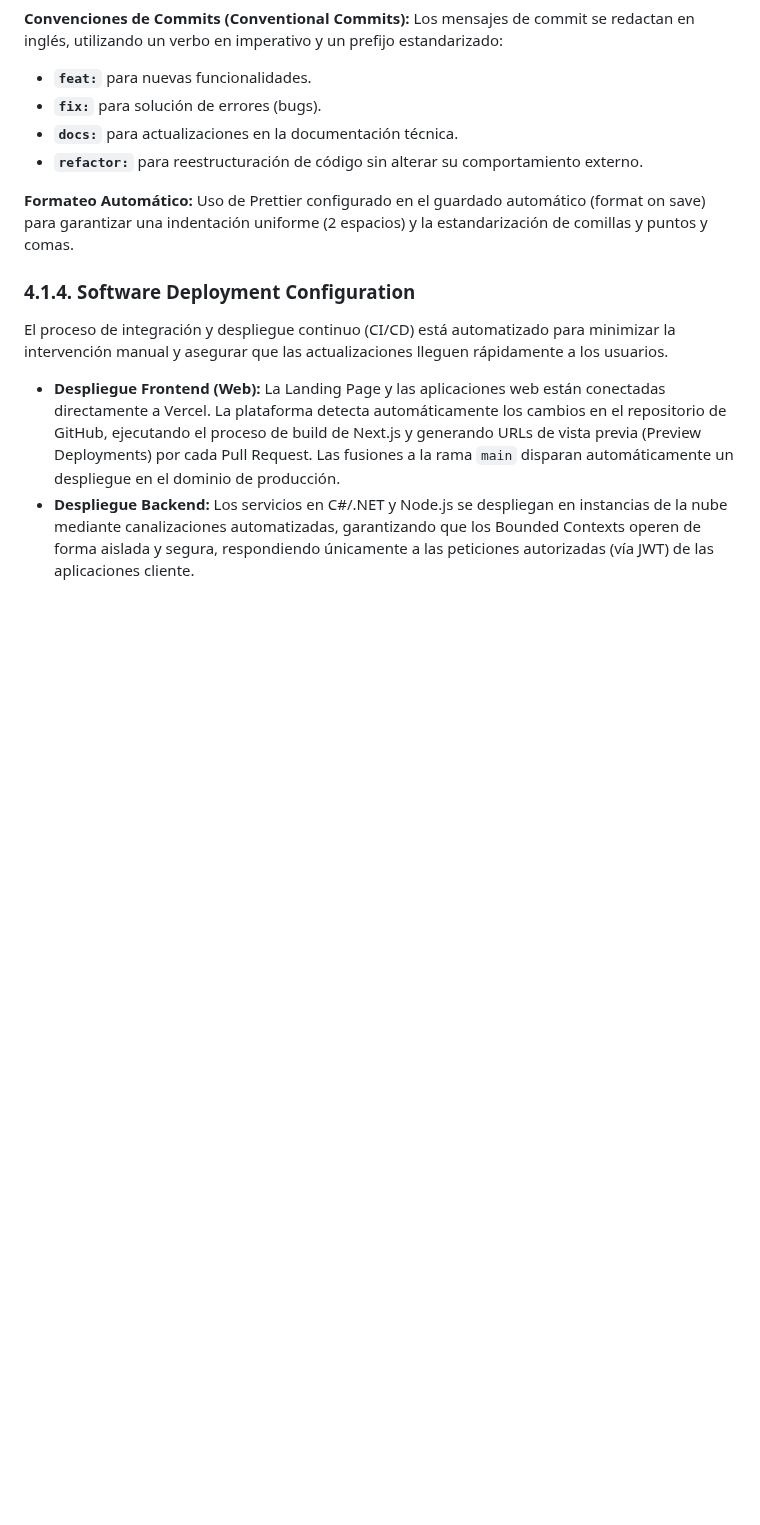
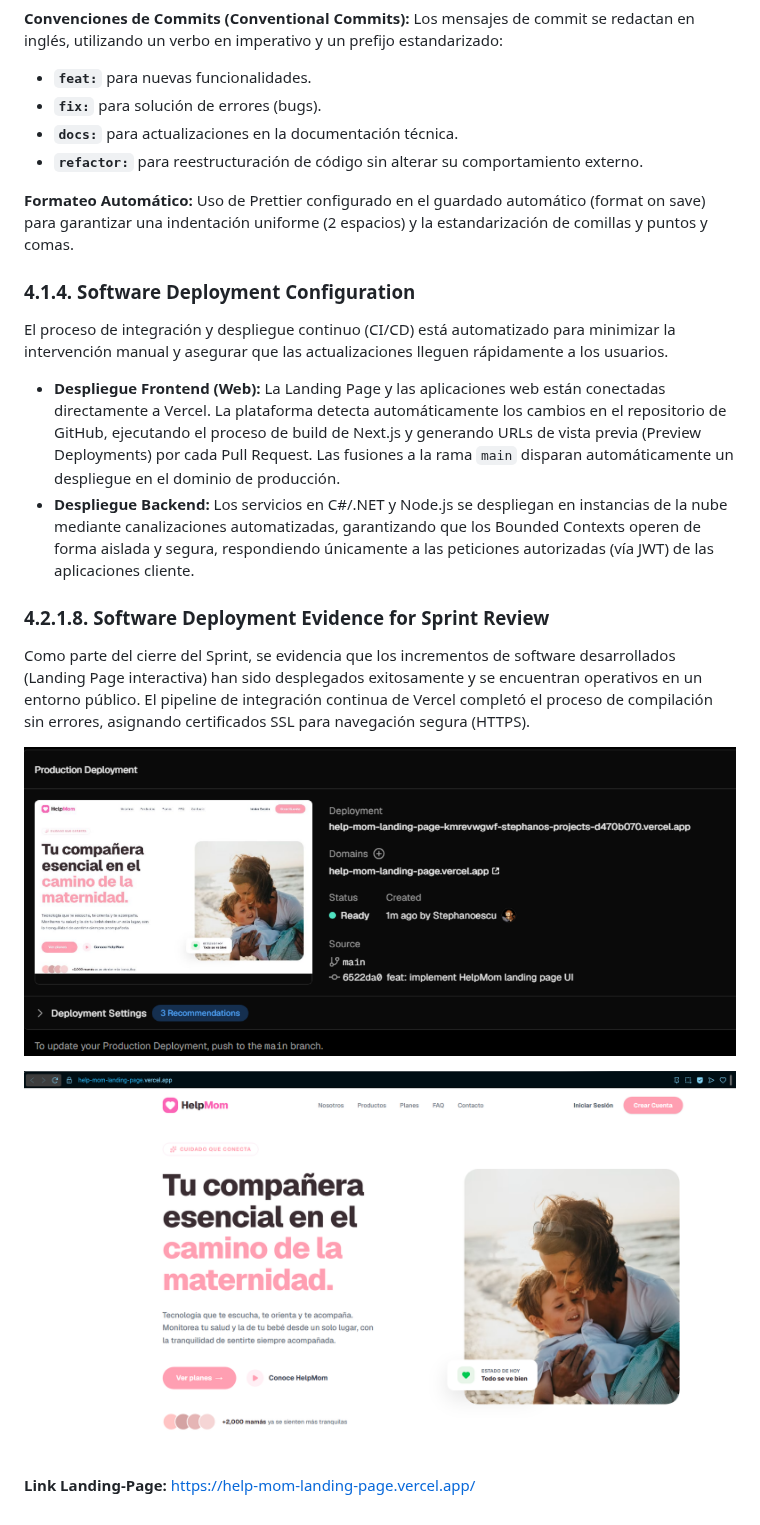
Before and after one commit to HelpMom-Mobile-Grupo2/helpmom-report, a Markdown page: README.md, the part around the change. Drawn GitHub-style; pictures changed too: assets/evidencia_1.png (added), assets/evidencia_2.png (added); blank space fills up the shorter version.

Commit message:
Software Deployment Evidence for Sprint Review

```diff
--- a/README.md
+++ b/README.md
@@ -51,3 +51,13 @@ El proceso de integración y despliegue continuo (CI/CD) está automatizado para
 
 * **Despliegue Frontend (Web):** La Landing Page y las aplicaciones web están conectadas directamente a Vercel. La plataforma detecta automáticamente los cambios en el repositorio de GitHub, ejecutando el proceso de build de Next.js y generando URLs de vista previa (Preview Deployments) por cada Pull Request. Las fusiones a la rama `main` disparan automáticamente un despliegue en el dominio de producción.
 * **Despliegue Backend:** Los servicios en C#/.NET y Node.js se despliegan en instancias de la nube mediante canalizaciones automatizadas, garantizando que los Bounded Contexts operen de forma aislada y segura, respondiendo únicamente a las peticiones autorizadas (vía JWT) de las aplicaciones cliente.
+
+### 4.2.1.8. Software Deployment Evidence for Sprint Review
+
+Como parte del cierre del Sprint, se evidencia que los incrementos de software desarrollados (Landing Page interactiva) han sido desplegados exitosamente y se encuentran operativos en un entorno público. El pipeline de integración continua de Vercel completó el proceso de compilación sin errores, asignando certificados SSL para navegación segura (HTTPS).
+
+![Evidencia de Despliegue 1](./assets/evidencia_1.png)
+
+![Evidencia de Despliegue 2](./assets/evidencia_2.png)
+
+**Link Landing-Page:** [https://help-mom-landing-page.vercel.app/](https://help-mom-landing-page.vercel.app/)
```
